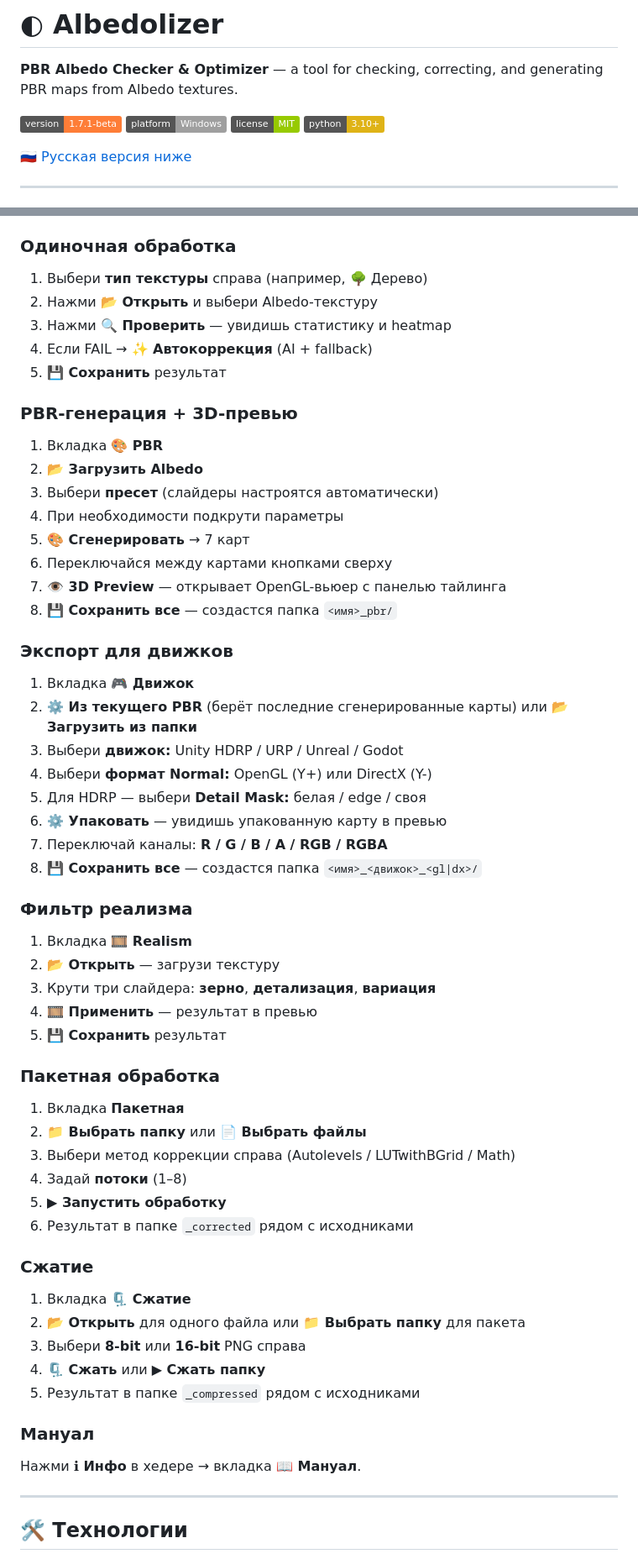
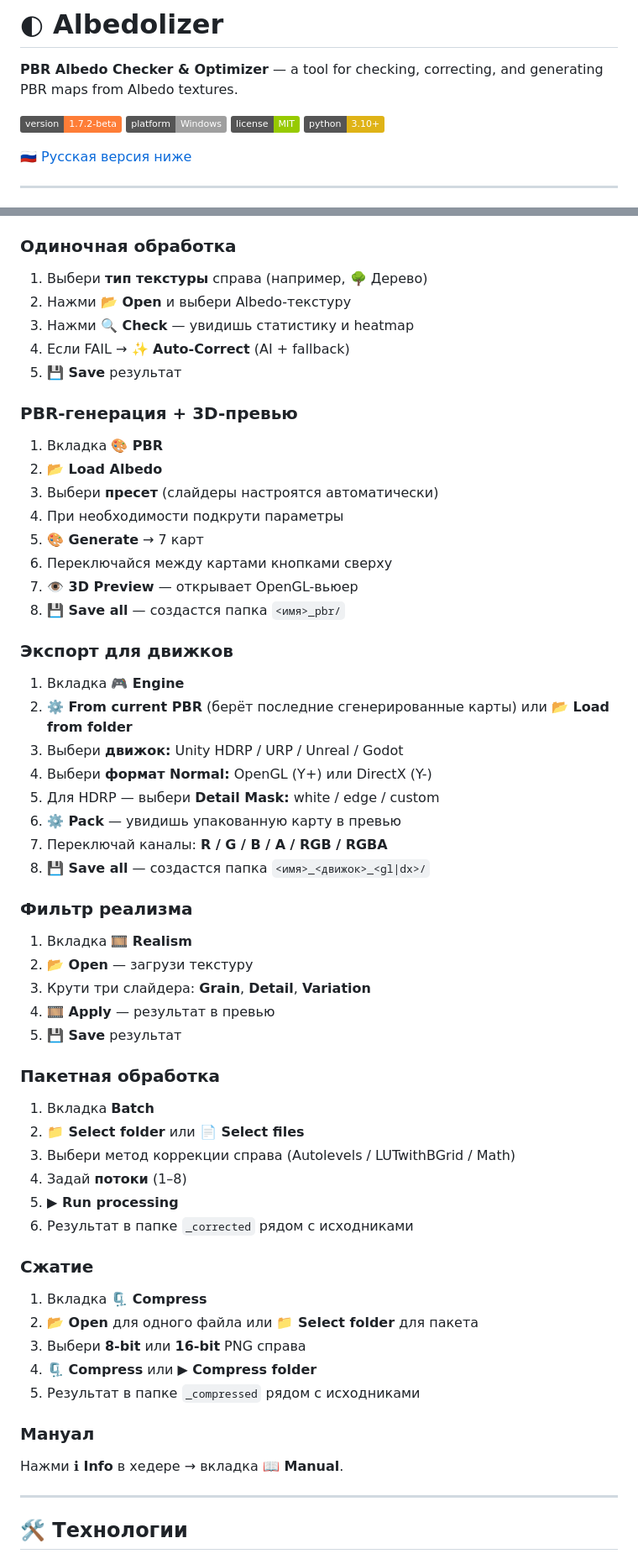
Before and after one commit to invisiblelevel/Albedolizer, a Markdown page: README.md, 2 parts joined by grey strips. Shown at 84% size. Rendered like a GitHub page; badges without logos.

```diff
--- a/README.md
+++ b/README.md
@@ -2,7 +2,7 @@
 
 **PBR Albedo Checker & Optimizer** — a tool for checking, correcting, and generating PBR maps from Albedo textures.
 
-![Version](https://img.shields.io/badge/version-1.7.1--beta-orange)
+![Version](https://img.shields.io/badge/version-1.7.2--beta-orange)
 ![Platform](https://img.shields.io/badge/platform-Windows-lightgrey)
 ![License](https://img.shields.io/badge/license-MIT-green)
 ![Python](https://img.shields.io/badge/python-3.10%2B-yellow)
@@ -364,55 +368,55 @@ Albedolizer — инструмент для 3D-художников, геймд
 
 ### Одиночная обработка
 1. Выбери **тип текстуры** справа (например, 🌳 Дерево)
-2. Нажми **📂 Открыть** и выбери Albedo-текстуру
-3. Нажми **🔍 Проверить** — увидишь статистику и heatmap
-4. Если FAIL → **✨ Автокоррекция** (AI + fallback)
-5. **💾 Сохранить** результат
+2. Нажми **📂 Open** и выбери Albedo-текстуру
+3. Нажми **🔍 Check** — увидишь статистику и heatmap
+4. Если FAIL → **✨ Auto-Correct** (AI + fallback)
+5. **💾 Save** результат
 
 ### PBR-генерация + 3D-превью
 1. Вкладка **🎨 PBR**
-2. **📂 Загрузить Albedo**
+2. **📂 Load Albedo**
 3. Выбери **пресет** (слайдеры настроятся автоматически)
 4. При необходимости подкрути параметры
-5. **🎨 Сгенерировать** → 7 карт
+5. **🎨 Generate** → 7 карт
 6. Переключайся между картами кнопками сверху
-7. **👁 3D Preview** — открывает OpenGL-вьюер с панелью тайлинга
-8. **💾 Сохранить все** — создастся папка `<имя>_pbr/`
+7. **👁 3D Preview** — открывает OpenGL-вьюер
+8. **💾 Save all** — создастся папка `<имя>_pbr/`
 
 ### Экспорт для движков
-1. Вкладка **🎮 Движок**
-2. **⚙️ Из текущего PBR** (берёт последние сгенерированные карты) или **📂 Загрузить из папки**
+1. Вкладка **🎮 Engine**
+2. **⚙️ From current PBR** (берёт последние сгенерированные карты) или **📂 Load from folder**
 3. Выбери **движок:** Unity HDRP / URP / Unreal / Godot
 4. Выбери **формат Normal:** OpenGL (Y+) или DirectX (Y-)
-5. Для HDRP — выбери **Detail Mask:** белая / edge / своя
-6. **⚙️ Упаковать** — увидишь упакованную карту в превью
+5. Для HDRP — выбери **Detail Mask:** white / edge / custom
+6. **⚙️ Pack** — увидишь упакованную карту в превью
 7. Переключай каналы: **R / G / B / A / RGB / RGBA**
-8. **💾 Сохранить все** — создастся папка `<имя>_<движок>_<gl|dx>/`
+8. **💾 Save all** — создастся папка `<имя>_<движок>_<gl|dx>/`
 
 ### Фильтр реализма
 1. Вкладка **🎞 Realism**
-2. **📂 Открыть** — загрузи текстуру
-3. Крути три слайдера: **зерно**, **детализация**, **вариация**
-4. **🎞 Применить** — результат в превью
-5. **💾 Сохранить** результат
+2. **📂 Open** — загрузи текстуру
+3. Крути три слайдера: **Grain**, **Detail**, **Variation**
+4. **🎞 Apply** — результат в превью
+5. **💾 Save** результат
 
 ### Пакетная обработка
-1. Вкладка **Пакетная**
-2. **📁 Выбрать папку** или **📄 Выбрать файлы**
+1. Вкладка **Batch**
+2. **📁 Select folder** или **📄 Select files**
 3. Выбери метод коррекции справа (Autolevels / LUTwithBGrid / Math)
 4. Задай **потоки** (1–8)
-5. **▶ Запустить обработку**
+5. **▶ Run processing**
 6. Результат в папке `_corrected` рядом с исходниками
 
 ### Сжатие
-1. Вкладка **🗜 Сжатие**
-2. **📂 Открыть** для одного файла или **📁 Выбрать папку** для пакета
+1. Вкладка **🗜 Compress**
+2. **📂 Open** для одного файла или **📁 Select folder** для пакета
 3. Выбери **8-bit** или **16-bit** PNG справа
-4. **🗜 Сжать** или **▶ Сжать папку**
+4. **🗜 Compress** или **▶ Compress folder**
 5. Результат в папке `_compressed` рядом с исходниками
 
 ### Мануал
-Нажми **ℹ Инфо** в хедере → вкладка **📖 Мануал**.
+Нажми **ℹ Info** в хедере → вкладка **📖 Manual**.
 
 ---
 
```
Also changed, not shown: other parts of README.md (+46 -42 lines), CHANGELOG.md (+59 -4 lines).
